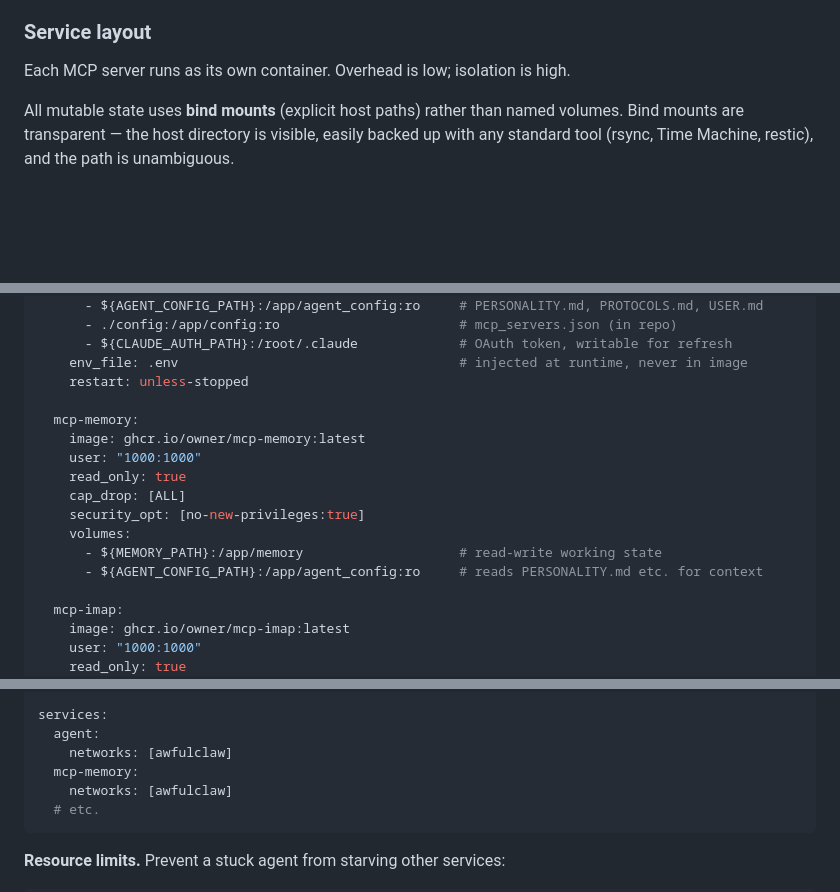
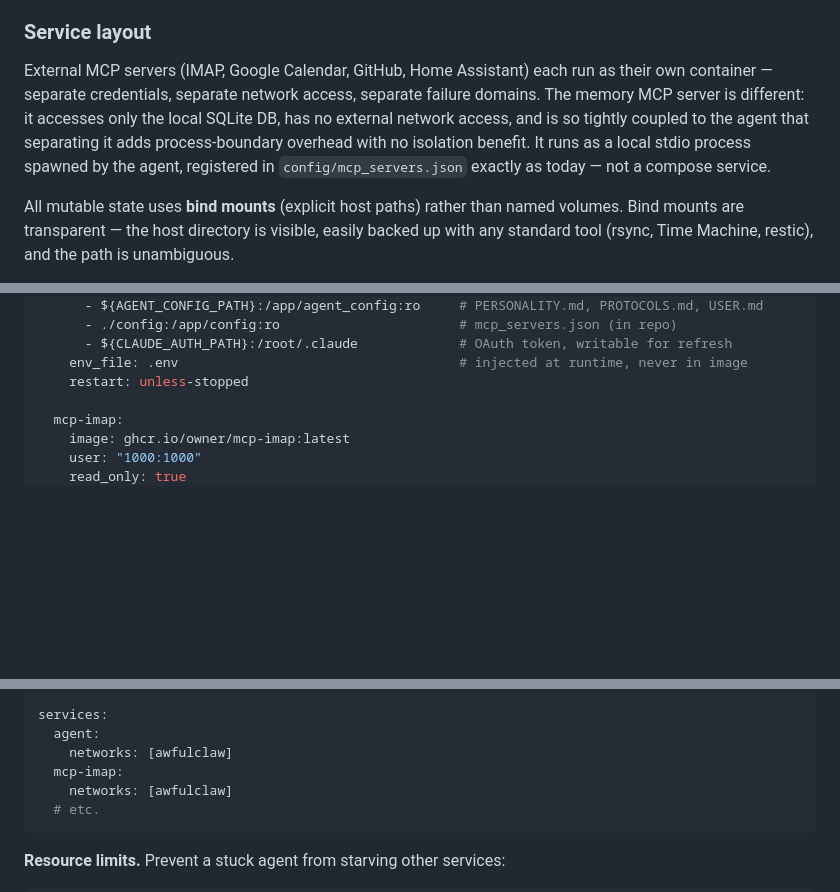
Before and after one commit to awfulwoman/awfulclaw, a Markdown page: docs/REIMPLEMENTATION_PLAN.md, 3 parts joined by grey strips. GitHub-like rendering; blank space fills up the shorter version.

Commit message:
docs: run mcp-memory in-process, not as a separate container
No isolation benefit — local DB access only, no external network,
tightly coupled to the agent. External MCP servers (imap, gcal, etc.)
remain separate containers as they have distinct credentials and
network access.

Co-Authored-By: Claude Sonnet 4.6 <noreply@anthropic.com>

````diff
--- a/docs/REIMPLEMENTATION_PLAN.md
+++ b/docs/REIMPLEMENTATION_PLAN.md
@@ -631,7 +631,7 @@ These live in `AGENT_CONFIG_PATH` on the host, mounted read-only into the contai
 
 ### Service layout
 
-Each MCP server runs as its own container. Overhead is low; isolation is high.
+External MCP servers (IMAP, Google Calendar, GitHub, Home Assistant) each run as their own container — separate credentials, separate network access, separate failure domains. The memory MCP server is different: it accesses only the local SQLite DB, has no external network access, and is so tightly coupled to the agent that separating it adds process-boundary overhead with no isolation benefit. It runs as a local stdio process spawned by the agent, registered in `config/mcp_servers.json` exactly as today — not a compose service.
 
 All mutable state uses **bind mounts** (explicit host paths) rather than named volumes. Bind mounts are transparent — the host directory is visible, easily backed up with any standard tool (rsync, Time Machine, restic), and the path is unambiguous.
 
@@ -663,16 +663,6 @@ services:
       - ${CLAUDE_AUTH_PATH}:/root/.claude             # OAuth token, writable for refresh
     env_file: .env                                    # injected at runtime, never in image
     restart: unless-stopped
-
-  mcp-memory:
-    image: ghcr.io/owner/mcp-memory:latest
-    user: "1000:1000"
-    read_only: true
-    cap_drop: [ALL]
-    security_opt: [no-new-privileges:true]
-    volumes:
-      - ${MEMORY_PATH}:/app/memory                    # read-write working state
-      - ${AGENT_CONFIG_PATH}:/app/agent_config:ro     # reads PERSONALITY.md etc. for context
 
   mcp-imap:
     image: ghcr.io/owner/mcp-imap:latest
@@ -813,7 +803,7 @@ networks:
 services:
   agent:
     networks: [awfulclaw]
-  mcp-memory:
+  mcp-imap:
     networks: [awfulclaw]
   # etc.
 ```
````
